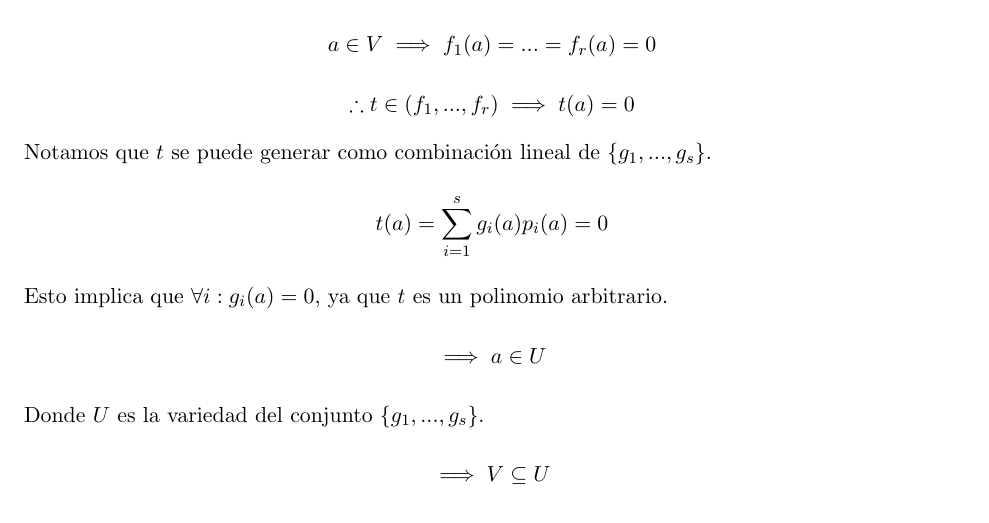
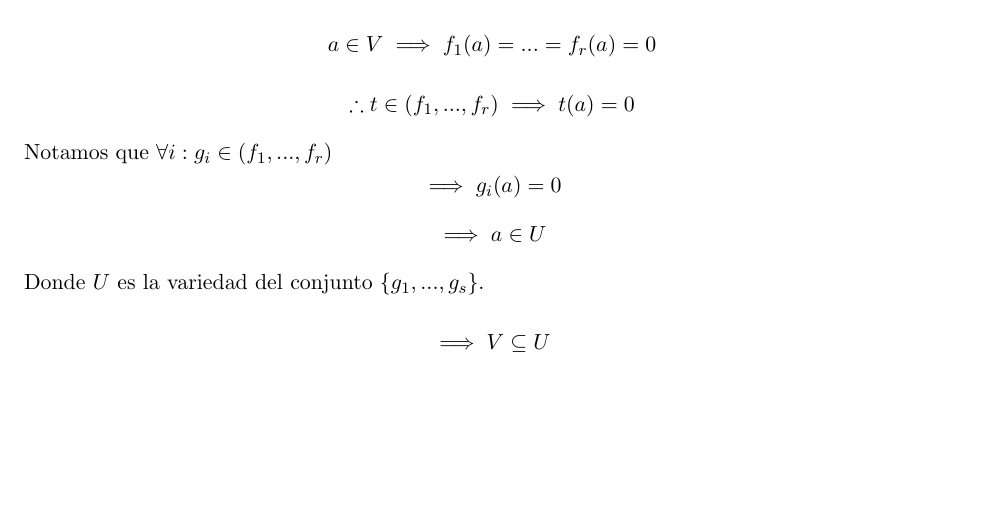
Before and after one commit to N9199/Tareas, a LaTeX problem sheet (Tarea V Algebra Abstracta/Tarea V Algebra Abstracta.tex): part of page 11 of 14, cut so that both start at the same text, the shorter picture padded with empty space. Compiled offline with pdfLaTeX.

Commit message:
Real Last Commit

```diff
--- a/Tarea V Algebra Abstracta/Tarea V Algebra Abstracta.tex
+++ b/Tarea V Algebra Abstracta/Tarea V Algebra Abstracta.tex
@@ -246,9 +246,8 @@
             Sea $\{g_1,...,g_s\}$ un conjunto de polinomios tal que $(g_1,...,g_s)=(f_1,...,f_r)$. Sea $V$ la variedad del conjunto $\{f_1,...,f_r\}$.
             \[a\in V\implies f_1(a)=...=f_r(a)=0\]
             \[\therefore t\in (f_1,...,f_r)\implies t(a)=0\]
-            Notamos que $t$ se puede generar como combinación lineal de $\{g_1,...,g_s\}$.
-            \[t(a)=\sum^s_{i=1}g_i(a)p_i(a)=0\]
-            Esto implica que $\forall i:g_i(a)=0$, ya que $t$ es un polinomio arbitrario.
+            Notamos que $\forall i: g_i\in(f_1,...,f_r)$
+            \[\implies g_i(a)=0\]
             \[\implies a\in U\]
             Donde $U$ es la variedad del conjunto $\{g_1,...,g_s\}$.
             \[\implies V\subseteq U\]
```
Also changed, not shown: Tarea V Algebra Abstracta/Tarea V Algebra Abstracta.pdf, 3 other files.
